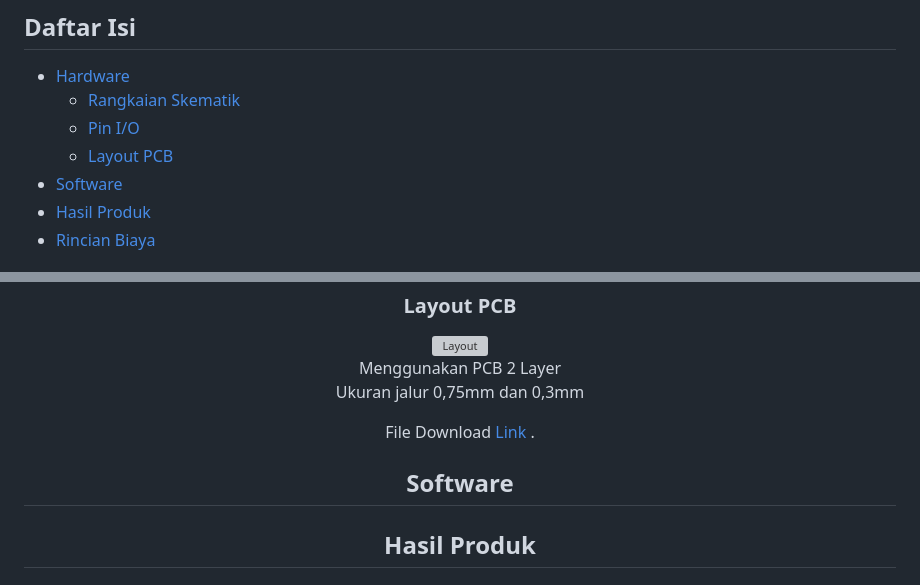
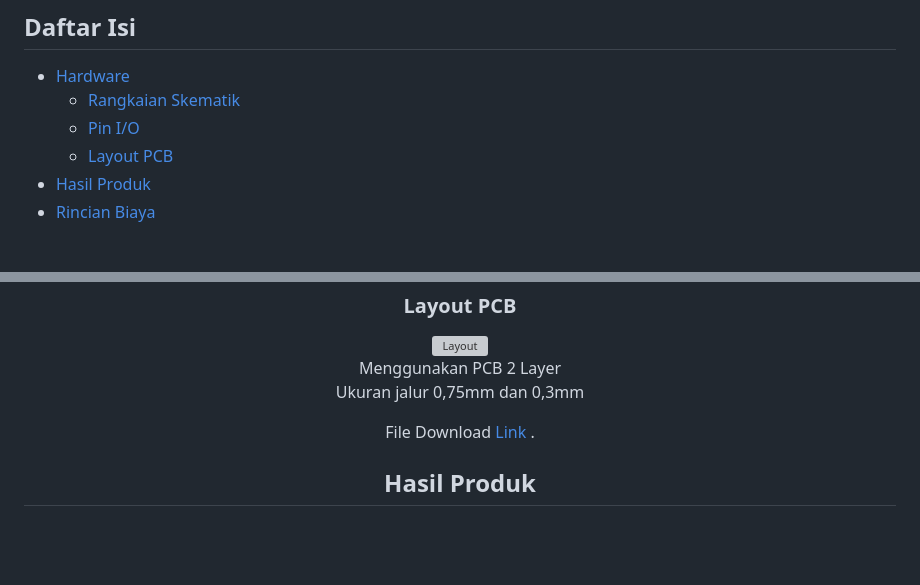
Before and after one commit to faqimuh/TapSit, a Markdown page: README.md, 2 parts joined by grey strips. GitHub-like rendering; blank space fills up the shorter version; grey boxes are pictures that could not be loaded.

```diff
--- a/README.md
+++ b/README.md
@@ -31,7 +31,6 @@ Proyek ini bertujuan untuk mengembangkan sistem monitoring otomatis yang memanta
     * [Rangkaian Skematik](#Rangkaian-Skematik)
     * [Pin I/O](#Pinout)
     * [Layout PCB](#Layout-PCB)
-- [Software](#Software)
 - [Hasil Produk](#Hasil-Produk)
 - [Rincian Biaya](#Rincian-Biaya)
 
@@ -157,7 +156,6 @@ Proyek ini bertujuan untuk mengembangkan sistem monitoring otomatis yang memanta
 
 <p>File Download  <a href="https://drive.google.com/file/d/1fTUtGnzqFyHy10sOkZaSZF4weKkYOswV/view?usp=sharing"> Link </a>.</p>
 
-## Software
 ## Hasil Produk
 ## Rincian Biaya
 
```
